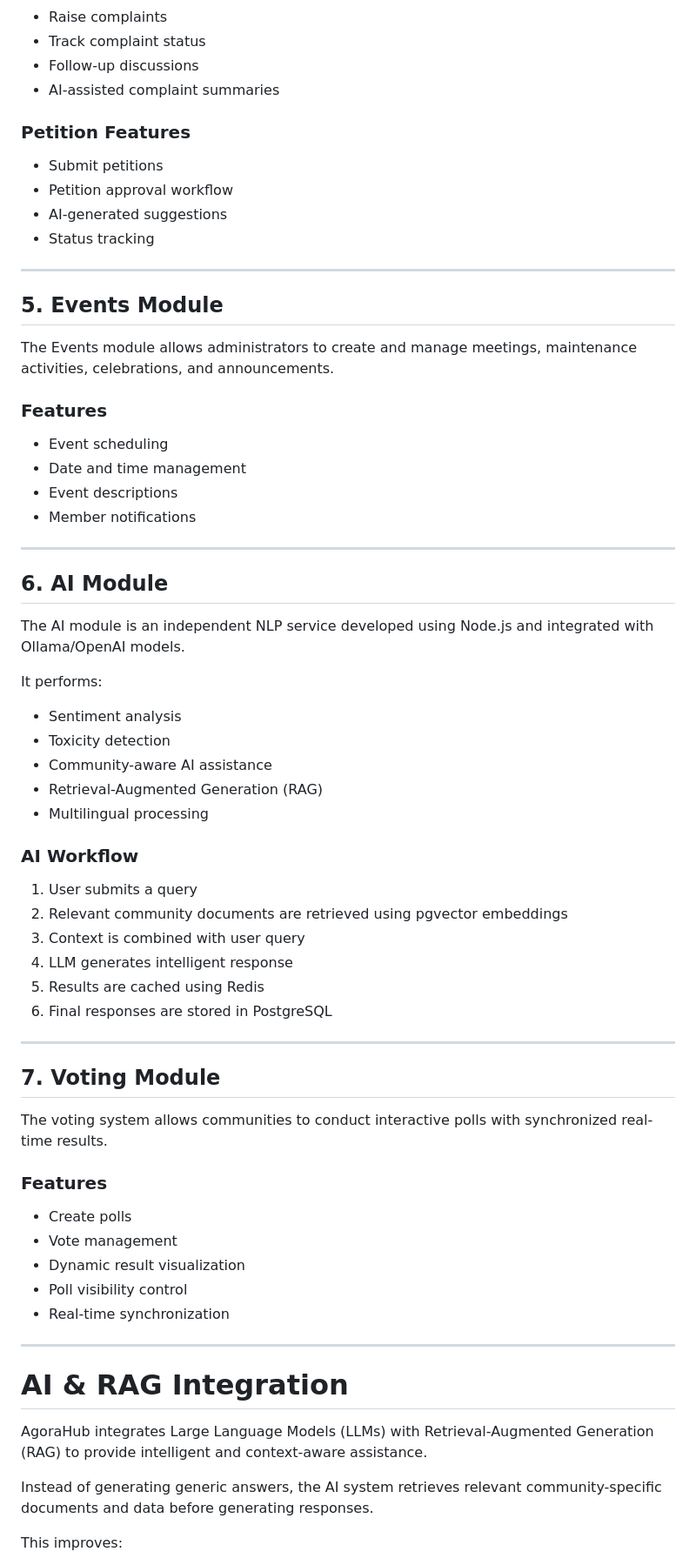
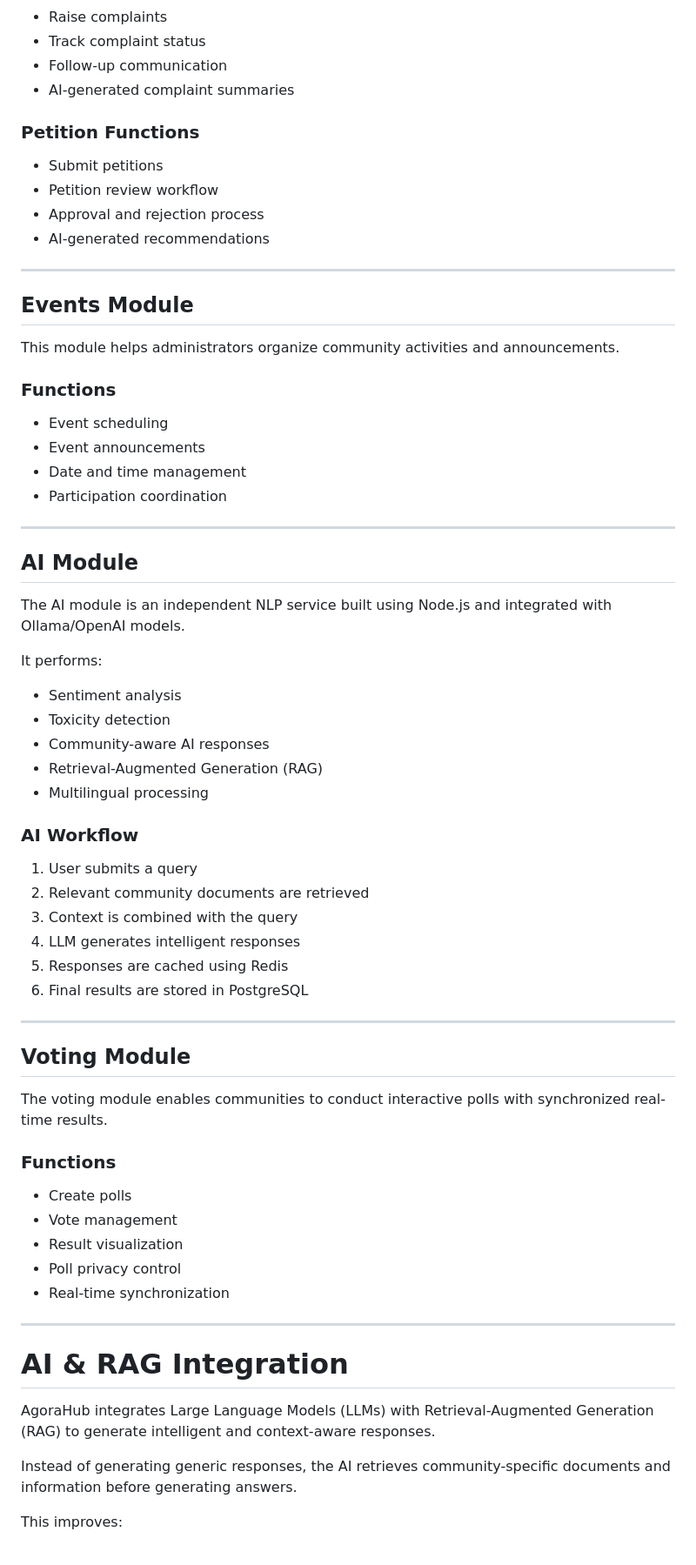
Before and after one commit to Nandhakumar1123/AgoraHub, a Markdown page: README.md, the part around one of its changes. Shown at 87% size. Rendered like a GitHub page.

```diff
--- a/README.md
+++ b/README.md
@@ -162,73 +151,73 @@ This module enables structured issue reporting and request management within com
 
 * Raise complaints
 * Track complaint status
-* Follow-up discussions
-* AI-assisted complaint summaries
+* Follow-up communication
+* AI-generated complaint summaries
 
-### Petition Features
+### Petition Functions
 
 * Submit petitions
-* Petition approval workflow
-* AI-generated suggestions
-* Status tracking
+* Petition review workflow
+* Approval and rejection process
+* AI-generated recommendations
 
 ---
 
-## 5. Events Module
+## Events Module
 
-The Events module allows administrators to create and manage meetings, maintenance activities, celebrations, and announcements.
+This module helps administrators organize community activities and announcements.
 
-### Features
+### Functions
 
 * Event scheduling
+* Event announcements
 * Date and time management
-* Event descriptions
-* Member notifications
+* Participation coordination
 
 ---
 
-## 6. AI Module
+## AI Module
 
-The AI module is an independent NLP service developed using Node.js and integrated with Ollama/OpenAI models.
+The AI module is an independent NLP service built using Node.js and integrated with Ollama/OpenAI models.
 
 It performs:
 
 * Sentiment analysis
 * Toxicity detection
-* Community-aware AI assistance
+* Community-aware AI responses
 * Retrieval-Augmented Generation (RAG)
 * Multilingual processing
 
 ### AI Workflow
 
 1. User submits a query
-2. Relevant community documents are retrieved using pgvector embeddings
-3. Context is combined with user query
-4. LLM generates intelligent response
-5. Results are cached using Redis
-6. Final responses are stored in PostgreSQL
+2. Relevant community documents are retrieved
+3. Context is combined with the query
+4. LLM generates intelligent responses
+5. Responses are cached using Redis
+6. Final results are stored in PostgreSQL
 
 ---
 
-## 7. Voting Module
+## Voting Module
 
-The voting system allows communities to conduct interactive polls with synchronized real-time results.
+The voting module enables communities to conduct interactive polls with synchronized real-time results.
 
-### Features
+### Functions
 
 * Create polls
 * Vote management
-* Dynamic result visualization
-* Poll visibility control
+* Result visualization
+* Poll privacy control
 * Real-time synchronization
 
 ---
 
 # AI & RAG Integration
 
-AgoraHub integrates Large Language Models (LLMs) with Retrieval-Augmented Generation (RAG) to provide intelligent and context-aware assistance.
+AgoraHub integrates Large Language Models (LLMs) with Retrieval-Augmented Generation (RAG) to generate intelligent and context-aware responses.
 
-Instead of generating generic answers, the AI system retrieves relevant community-specific documents and data before generating responses.
+Instead of generating generic responses, the AI retrieves community-specific documents and information before generating answers.
 
 This improves:
 
```
Also changed, not shown: other parts of README.md (+81 -95 lines).
